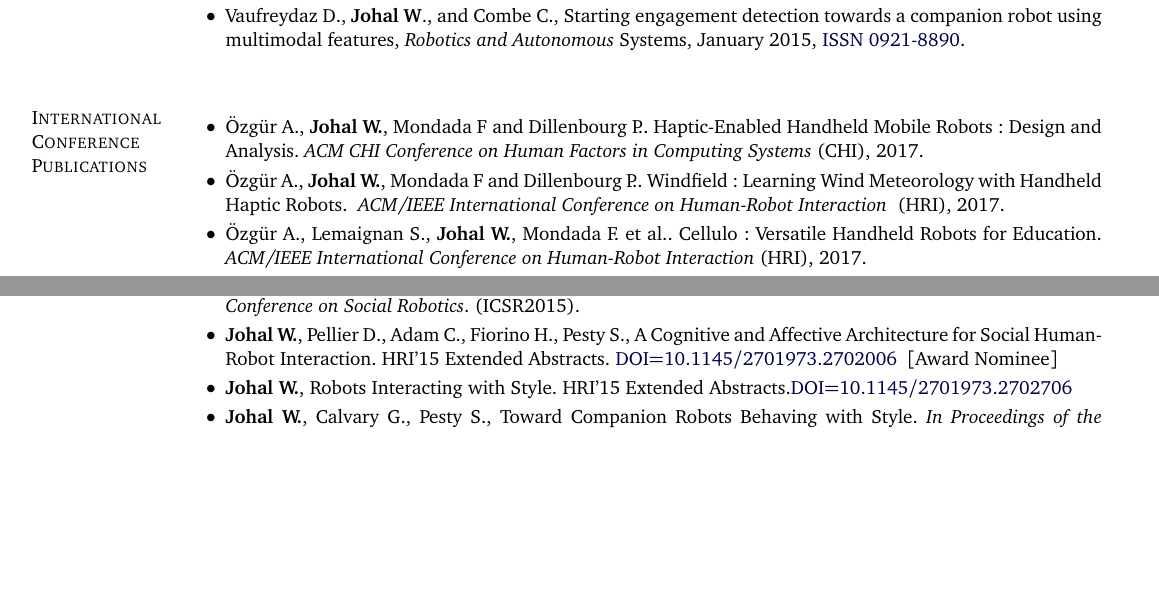
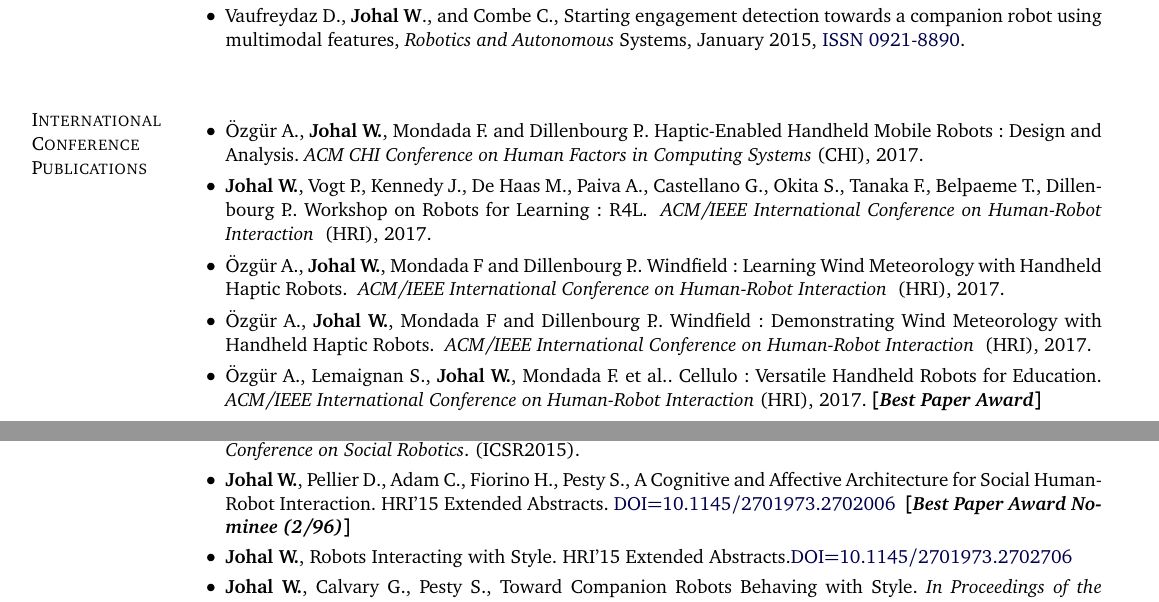
Before and after one commit to WafaJohal/curriculum_vitae, a LaTeX CV (cv_wafa_johal.tex): two parts of pages 1 and 2 of 3, joined at a grey line, cut so that both start at the same text, the shorter picture padded with empty space. Compiled offline with pdfLaTeX.

Commit message:
update publications and bpa

```diff
--- a/cv_wafa_johal.tex
+++ b/cv_wafa_johal.tex
@@ -427,12 +427,16 @@ B.S. B.A. Mathematics and Informatics applied to Cognitive Sciences, June 2010
 
 \begin{itemize}
 \renewcommand\labelitemi{$\bullet$}
-\item Özgür A., \textbf{Johal W.}, Mondada F and Dillenbourg P.. Haptic-Enabled Handheld Mobile Robots:
+\item Özgür A., \textbf{Johal W.}, Mondada F. and Dillenbourg P.. Haptic-Enabled Handheld Mobile Robots:
 Design and Analysis. \emph{ACM CHI Conference on Human Factors in Computing Systems} (CHI), 2017.
+
+\item \textbf{Johal W.}, Vogt P., Kennedy J., De Haas M., Paiva A., Castellano G., Okita S., Tanaka F., Belpaeme T., Dillenbourg P.. Workshop on Robots for Learning: R4L. \emph{ ACM/IEEE International Conference on Human-Robot Interaction } (HRI), 2017.
 
 \item Özgür A., \textbf{Johal W.}, Mondada F and Dillenbourg P.. Windfield: Learning Wind Meteorology with Handheld Haptic Robots. \emph{ ACM/IEEE International Conference on Human-Robot Interaction } (HRI), 2017.
 
-\item Özgür A., Lemaignan S., \textbf{Johal W.}, Mondada F. et al.. Cellulo: Versatile Handheld Robots for Education. \emph{ ACM/IEEE International Conference on Human-Robot Interaction} (HRI), 2017.
+\item Özgür A., \textbf{Johal W.}, Mondada F and Dillenbourg P.. Windfield: Demonstrating Wind Meteorology with Handheld Haptic Robots. \emph{ ACM/IEEE International Conference on Human-Robot Interaction } (HRI), 2017.
+
+\item Özgür A., Lemaignan S., \textbf{Johal W.}, Mondada F. et al.. Cellulo: Versatile Handheld Robots for Education. \emph{ ACM/IEEE International Conference on Human-Robot Interaction} (HRI), 2017. \textbf{[\textit{Best Paper Award}]}
 
 \item Adam C., \textbf{Johal W.}, Pellier D., Fiorino H. and Pesty S., Social Human-Robot Interaction: A New Cognitive and Affective Interaction-Oriented Architecture, \emph{International Conference on Social Robotics} (ICSR), 2016
 
@@ -445,8 +449,7 @@ Design and Analysis. \emph{ACM CHI Conference on Human Factors in Computing Syst
 \item  \textbf{Johal W}., Calvary G., Pesty S., Non-verbal Signals in HRI: Interference in Human Perception. \emph{International Conference on Social Robotics}. (ICSR2015).
 
 
-\item  \textbf{Johal W.}, Pellier D., Adam C., Fiorino H., Pesty S., A Cognitive and Affective Architecture for Social Human-Robot Interaction. HRI'15 Extended Abstracts. \href{http://doi.acm.org/10.1145/2701973.2702006}{DOI=10.1145/2701973.2702006 }  [Award Nominee]
-
+\item  \textbf{Johal W.}, Pellier D., Adam C., Fiorino H., Pesty S., A Cognitive and Affective Architecture for Social Human-Robot Interaction. HRI'15 Extended Abstracts. \href{http://doi.acm.org/10.1145/2701973.2702006}{DOI=10.1145/2701973.2702006 }  \textbf{[\textit{Best Paper Award Nominee (2/96)}]}
 \item  \textbf{Johal W.}, Robots Interacting with Style. HRI'15 Extended Abstracts.\href{http://doi.acm.org/10.1145/2701973.2702706}{DOI=10.1145/2701973.2702706}
 
 \item \textbf{Johal W.}, Calvary G., Pesty S., Toward Companion Robots Behaving with Style. \emph{In Proceedings of the 2014 IEEE International Symposium on Robot and Human Interactive Communication} (ROMAN). Edinburgh. 2014. \href{ http://ieeexplore.ieee.org/stamp/stamp.jsp?tp=&arnumber=6926393&isnumber=6926219}{doi: 10.1109/ROMAN.2014.6926393}
```
Also changed, not shown: cv_wafa_johal.pdf.
